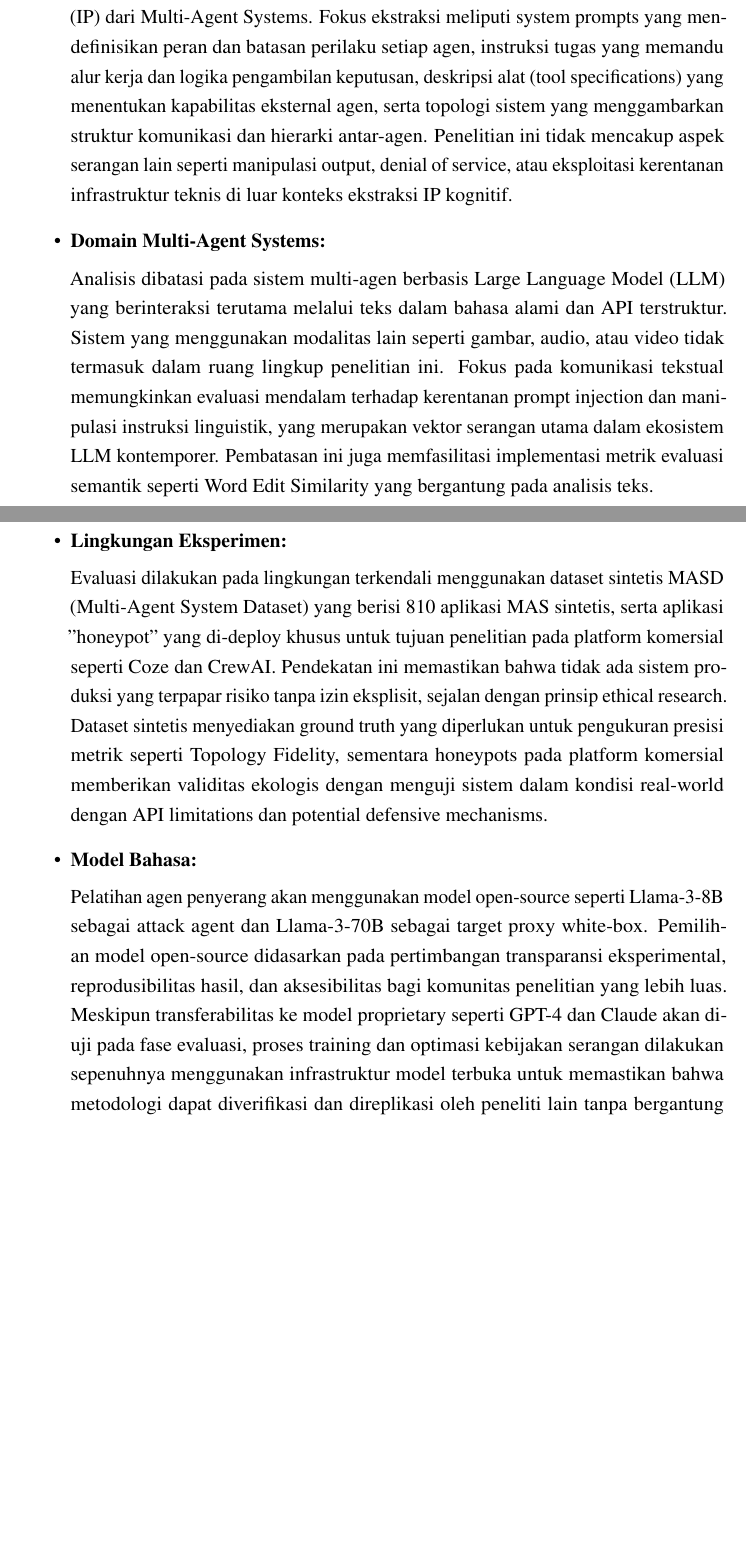
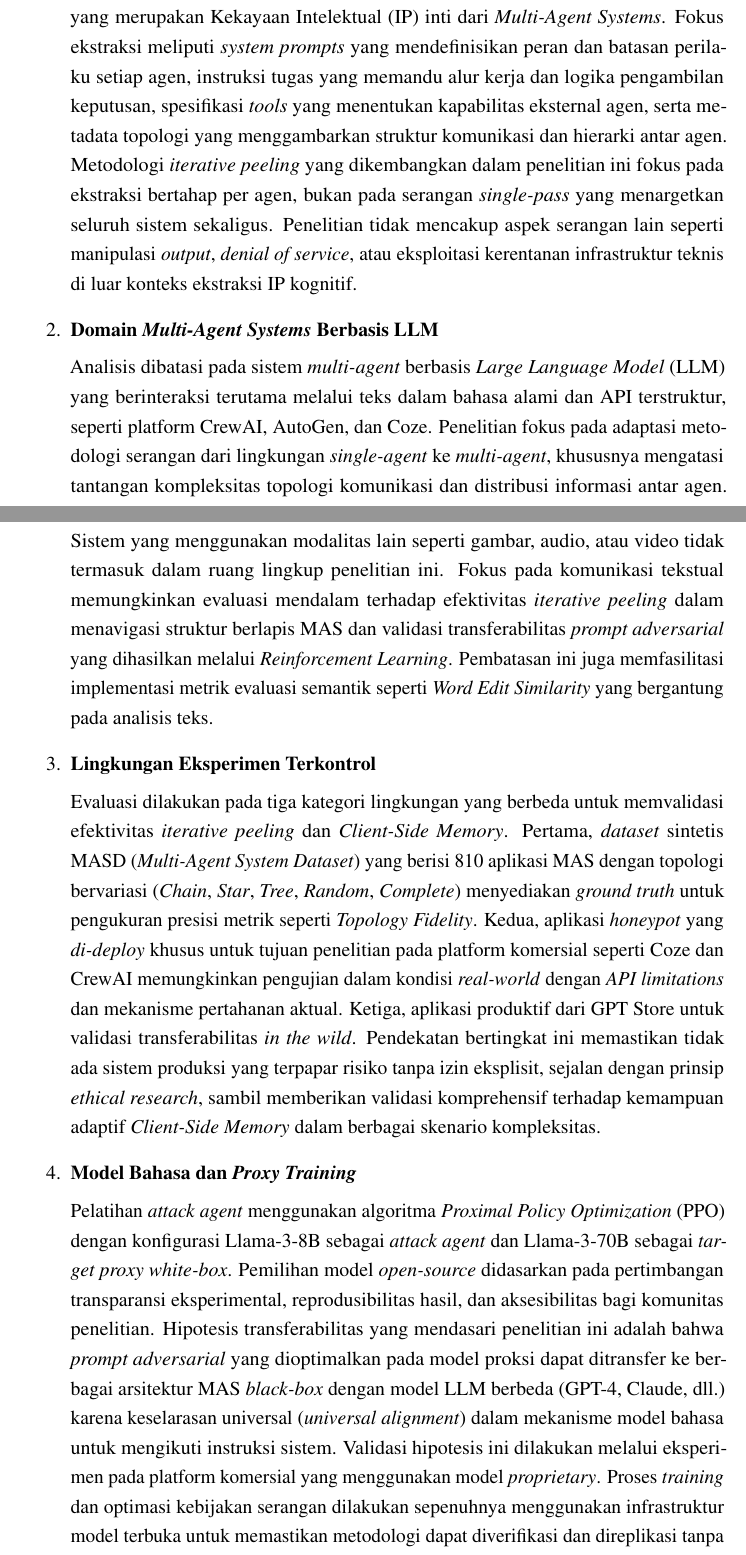
Before and after one commit to Evandita/Seminar-Fix, a LaTeX paper (Seminar Draft 3.tex): two parts of pages 17 and 18 of 37, joined at a grey line, cut so that both start at the same text, the shorter picture padded with empty space. Compiled offline with pdfLaTeX.

Commit message:
Fix Batasan Masalah

```diff
--- a/Seminar Draft 3.tex
+++ b/Seminar Draft 3.tex
@@ -374,15 +374,15 @@ Untuk memastikan kedalaman analisis dan kelayakan pelaksanaan dalam kerangka wak
 
-    Penelitian ini secara khusus menargetkan ekstraksi komponen Kekayaan Intelektual (IP) dari Multi-Agent Systems. Fokus ekstraksi meliputi system prompts yang mendefinisikan peran dan batasan perilaku setiap agen, instruksi tugas yang memandu alur kerja dan logika pengambilan keputusan, deskripsi alat (tool specifications) yang menentukan kapabilitas eksternal agen, serta topologi sistem yang menggambarkan struktur komunikasi dan hierarki antar-agen. Penelitian ini tidak mencakup aspek serangan lain seperti manipulasi output, denial of service, atau eksploitasi kerentanan infrastruktur teknis di luar konteks ekstraksi IP kognitif.
+    Penelitian ini secara khusus menargetkan ekstraksi komponen arsitektur kognitif yang merupakan Kekayaan Intelektual (IP) inti dari \textit{Multi-Agent Systems}. Fokus ekstraksi meliputi \textit{system prompts} yang mendefinisikan peran dan batasan perilaku setiap agen, instruksi tugas yang memandu alur kerja dan logika pengambilan keputusan, spesifikasi \textit{tools} yang menentukan kapabilitas eksternal agen, serta metadata topologi yang menggambarkan struktur komunikasi dan hierarki antar agen. Metodologi \textit{iterative peeling} yang dikembangkan dalam penelitian ini fokus pada ekstraksi bertahap per agen, bukan pada serangan \textit{single-pass} yang menargetkan seluruh sistem sekaligus. Penelitian tidak mencakup aspek serangan lain seperti manipulasi \textit{output}, \textit{denial of service}, atau eksploitasi kerentanan infrastruktur teknis di luar konteks ekstraksi IP kognitif.
 
-    \item \textbf{Domain Multi-Agent Systems:}
+    \item \textbf{Domain \textit{Multi-Agent Systems} Berbasis LLM}
 
-    Analisis dibatasi pada sistem multi-agen berbasis Large Language Model (LLM) yang berinteraksi terutama melalui teks dalam bahasa alami dan API terstruktur. Sistem yang menggunakan modalitas lain seperti gambar, audio, atau video tidak termasuk dalam ruang lingkup penelitian ini. Fokus pada komunikasi tekstual memungkinkan evaluasi mendalam terhadap kerentanan prompt injection dan manipulasi instruksi linguistik, yang merupakan vektor serangan utama dalam ekosistem LLM kontemporer. Pembatasan ini juga memfasilitasi implementasi metrik evaluasi semantik seperti Word Edit Similarity yang bergantung pada analisis teks.
+    Analisis dibatasi pada sistem \textit{multi-agent} berbasis \textit{Large Language Model} (LLM) yang berinteraksi terutama melalui teks dalam bahasa alami dan API terstruktur, seperti platform CrewAI, AutoGen, dan Coze. Penelitian fokus pada adaptasi metodologi serangan dari lingkungan \textit{single-agent} ke \textit{multi-agent}, khususnya mengatasi tantangan kompleksitas topologi komunikasi dan distribusi informasi antar agen. Sistem yang menggunakan modalitas lain seperti gambar, audio, atau video tidak termasuk dalam ruang lingkup penelitian ini. Fokus pada komunikasi tekstual memungkinkan evaluasi mendalam terhadap efektivitas \textit{iterative peeling} dalam menavigasi struktur berlapis MAS dan validasi transferabilitas \textit{prompt adversarial} yang dihasilkan melalui \textit{Reinforcement Learning}. Pembatasan ini juga memfasilitasi implementasi metrik evaluasi semantik seperti \textit{Word Edit Similarity} yang bergantung pada analisis teks.
 
-    \item \textbf{Lingkungan Eksperimen:}
+    \item \textbf{Lingkungan Eksperimen Terkontrol}
 
-    Evaluasi dilakukan pada lingkungan terkendali menggunakan dataset sintetis MASD (Multi-Agent System Dataset) yang berisi 810 aplikasi MAS sintetis, serta aplikasi "honeypot" yang di-deploy khusus untuk tujuan penelitian pada platform komersial seperti Coze dan CrewAI. Pendekatan ini memastikan bahwa tidak ada sistem produksi yang terpapar risiko tanpa izin eksplisit, sejalan dengan prinsip ethical research. Dataset sintetis menyediakan ground truth yang diperlukan untuk pengukuran presisi metrik seperti Topology Fidelity, sementara honeypots pada platform komersial memberikan validitas ekologis dengan menguji sistem dalam kondisi real-world dengan API limitations dan potential defensive mechanisms.
+    Evaluasi dilakukan pada tiga kategori lingkungan yang berbeda untuk memvalidasi efektivitas \textit{iterative peeling} dan \textit{Client-Side Memory}. Pertama, \textit{dataset} sintetis MASD (\textit{Multi-Agent System Dataset}) yang berisi 810 aplikasi MAS dengan topologi bervariasi (\textit{Chain}, \textit{Star}, \textit{Tree}, \textit{Random}, \textit{Complete}) menyediakan \textit{ground truth} untuk pengukuran presisi metrik seperti \textit{Topology Fidelity}. Kedua, aplikasi \textit{honeypot} yang \textit{di-deploy} khusus untuk tujuan penelitian pada platform komersial seperti Coze dan CrewAI memungkinkan pengujian dalam kondisi \textit{real-world} dengan \textit{API limitations} dan mekanisme pertahanan aktual. Ketiga, aplikasi produktif dari GPT Store untuk validasi transferabilitas \textit{in the wild}. Pendekatan bertingkat ini memastikan tidak ada sistem produksi yang terpapar risiko tanpa izin eksplisit, sejalan dengan prinsip \textit{ethical research}, sambil memberikan validasi komprehensif terhadap kemampuan adaptif \textit{Client-Side Memory} dalam berbagai skenario kompleksitas.
 
-    \item \textbf{Model Bahasa:}
+    \item \textbf{Model Bahasa dan \textit{Proxy Training}}
 
-    Pelatihan agen penyerang akan menggunakan model open-source seperti Llama-3-8B sebagai attack agent dan Llama-3-70B sebagai target proxy white-box. Pemilihan model open-source didasarkan pada pertimbangan transparansi eksperimental, reprodusibilitas hasil, dan aksesibilitas bagi komunitas penelitian yang lebih luas. Meskipun transferabilitas ke model proprietary seperti GPT-4 dan Claude akan diuji pada fase evaluasi, proses training dan optimasi kebijakan serangan dilakukan sepenuhnya menggunakan infrastruktur model terbuka untuk memastikan bahwa metodologi dapat diverifikasi dan direplikasi oleh peneliti lain tanpa bergantung pada akses ke model komersial yang berbiaya tinggi.
+    Pelatihan \textit{attack agent} menggunakan algoritma \textit{Proximal Policy Optimization} (PPO) dengan konfigurasi Llama-3-8B sebagai \textit{attack agent} dan Llama-3-70B sebagai \textit{target proxy white-box}. Pemilihan model \textit{open-source} didasarkan pada pertimbangan transparansi eksperimental, reprodusibilitas hasil, dan aksesibilitas bagi komunitas penelitian. Hipotesis transferabilitas yang mendasari penelitian ini adalah bahwa \textit{prompt adversarial} yang dioptimalkan pada model proksi dapat ditransfer ke berbagai arsitektur MAS \textit{black-box} dengan model LLM berbeda (GPT-4, Claude, dll.) karena keselarasan universal (\textit{universal alignment}) dalam mekanisme model bahasa untuk mengikuti instruksi sistem. Validasi hipotesis ini dilakukan melalui eksperimen pada platform komersial yang menggunakan model \textit{proprietary}. Proses \textit{training} dan optimasi kebijakan serangan dilakukan sepenuhnya menggunakan infrastruktur model terbuka untuk memastikan metodologi dapat diverifikasi dan direplikasi tanpa bergantung pada akses ke model komersial yang berbiaya tinggi.
 
```
Also changed, not shown: Seminar Draft 3.pdf, Seminar Draft 3.tex (10 more changed lines), 6 other files.
